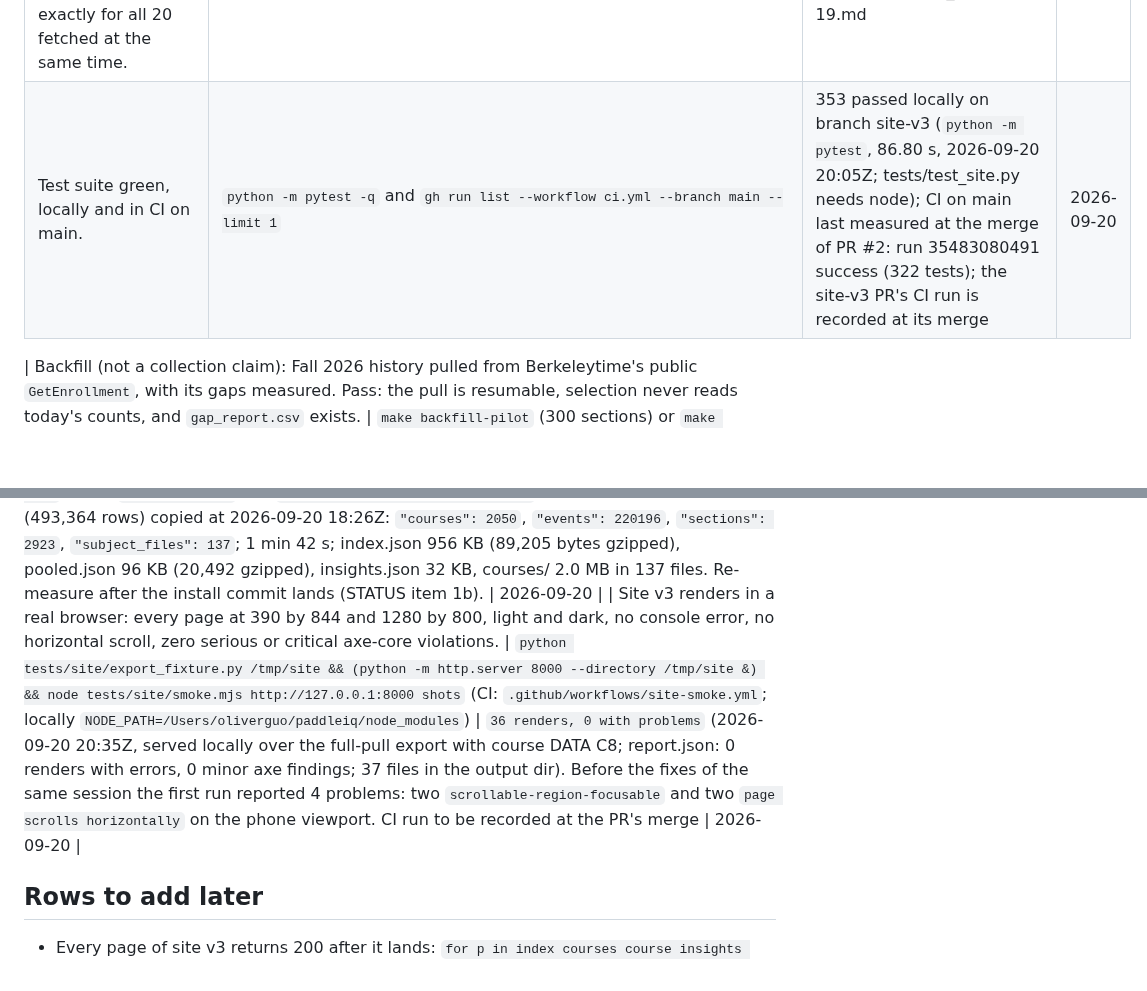
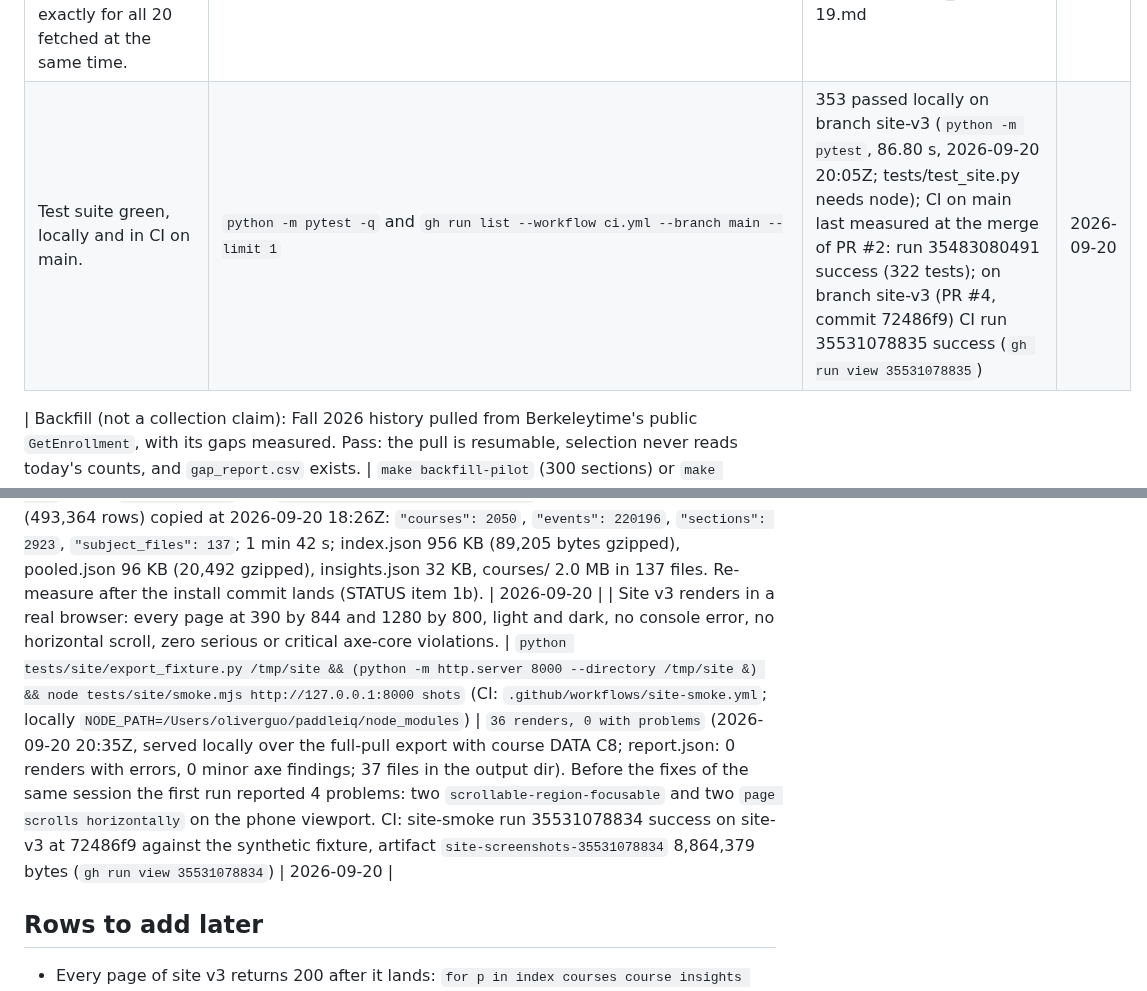
Before and after one commit to oliver139-chinesemole/berkeley-waitlist-odds, a Markdown page: CLAIMS.md, 2 parts joined by grey strips. GitHub-like rendering; blank space fills up the shorter version.

Commit message:
CLAIMS: record the site-v3 CI and site-smoke run ids
Co-Authored-By: Claude Fable 5.1 <noreply@anthropic.com>

```diff
--- a/CLAIMS.md
+++ b/CLAIMS.md
@@ -22,14 +22,14 @@ Commands assume `source .venv/bin/activate` from the repo root, `export GH_REPO=
 | Sweep time per run, in seconds. Must stay under the 1200 s budget and stable across a week. | `git -C ./data-branch pull -q && python -c "import json; d=json.load(open('./data-branch/status.json')); print(d['last_run_at'], d['source'], d['scope'], d['n_observed'], d['sweep_seconds'])"` | 2026-09-20T00:37:41.969387+00:00 classes_site priority 1287 1340.886 (budget 1380 s since 19:15Z on Sep 19; first run after node-id discovery caught up: n_missing 0, about 40 s of slack. Earlier runs on Sep 19 spent about 400 s per run on discovery and left 150 to 250 shard-tail sections unattempted; the priority list was complete in every run) | 2026-09-20 |
 | $0 recurring cost. Pass: repo is public (unmetered Actions minutes) and the billing page shows $0.00 for Actions and Storage for the month. | `gh repo view oliver139-chinesemole/berkeley-waitlist-odds --json visibility -q .visibility` prints `PUBLIC`; then open https://github.com/settings/billing and record the Actions and Storage charges | PUBLIC; billing page not checked (manual step for Oliver) | 2026-09-19 |
 | Cross-check agreement with Berkeleytime on 20 sections. Pass: enrolled, waitlisted, and max agree exactly for all 20 fetched at the same time. | `python probe/crosscheck_berkeleytime.py --term "Fall 2026" --n 20` (writes docs/crosscheck_<date>.md; record "k of 20 agree") | 20 of 20 agree exactly (0 drift, 0 disagree, 0 excluded); docs/crosscheck_2026-09-19.md | 2026-09-19 |
-| Test suite green, locally and in CI on main. | `python -m pytest -q` and `gh run list --workflow ci.yml --branch main --limit 1` | 353 passed locally on branch site-v3 (`python -m pytest`, 86.80 s, 2026-09-20 20:05Z; tests/test_site.py needs node); CI on main last measured at the merge of PR #2: run 35483080491 success (322 tests); the site-v3 PR's CI run is recorded at its merge | 2026-09-20 |
+| Test suite green, locally and in CI on main. | `python -m pytest -q` and `gh run list --workflow ci.yml --branch main --limit 1` | 353 passed locally on branch site-v3 (`python -m pytest`, 86.80 s, 2026-09-20 20:05Z; tests/test_site.py needs node); CI on main last measured at the merge of PR #2: run 35483080491 success (322 tests); on branch site-v3 (PR #4, commit 72486f9) CI run 35531078835 success (`gh run view 35531078835`) | 2026-09-20 |
 
 | Backfill (not a collection claim): Fall 2026 history pulled from Berkeleytime's public `GetEnrollment`, with its gaps measured. Pass: the pull is resumable, selection never reads today's counts, and `gap_report.csv` exists. | `make backfill-pilot` (300 sections) or `make backfill` (all), then read `backfill/2268/meta.json` and `backfill/2268/gap_report.csv` | Pilot 2026-09-20 01:34Z to 01:45Z: 300 selected, 296 histories (2 EWMBA sections have none), 20,266 segments, 37,978 panel rows, 19,970 crossings of which 2,679 wider than 180 min; histories 2026-03-22T12:27Z to 2026-09-20T01:30Z. Every section dark 2026-08-19T22:45Z to 2026-09-01T18:30Z (share_time_in_gap 1.0 on Aug 20 to 31), plus May 22, May 28, Jul 18 to 19; 18 of 183 days above 0.5, mean 0.105. Spring 2026 probe: 20 of 20 histories, 2025-10-27 to 2026-05-16. Full pull pending Oliver's note to Berkeleytime. | 2026-09-20 |
 | Analysis on the backfilled term reproduces with one command and labels its source. Pass: `analysis/out/2268/report.md` says `berkeleytime_history` and the site meta carries `data_source`. | `make backfill-analysis TERM=2268` (pilot: `--site-dir` pointed at a scratch dir; `site/data` is written only after the full pull) | exit 0 on the 296-section pilot: flows 37,682 intervals (share censored 0.0711, admits 3,571, waitlist joins 4,674, waitlist drops 1,037); cohort 21,831 rows per scenario, 9,933 clearings; KM by bucket: 1-5 n 15,379 median 6.39 d P(clear by 14 d) 0.602; 6-15 n 4,814 median 26.1 d P(14 d) 0.40; 16-40 n 1,595 P(14 d) 0.21; 41+ n 43, 0 clearings. Cox: log_position coef -0.51 (HR 0.601, p 1.45e-16), wl_ratio -2.17, level=grad -1.01; PH fails for log_position and phase, stratified refit written. Out of sample at 14 d (fit before Jul 20): Cox AUC 0.631, Brier 0.504 vs 0.316 bucket baseline (pilot, pre-observability rule; see the next row). | 2026-09-20 |
 | Backtest: frozen models scored on held-out joiners at their own horizons with IPCW, observability enforced, section-bootstrap intervals. Pass: `make backtest` writes `reports/backtest_<term>/*/metrics.csv` and the gain intervals are reported. | `make backtest TERM=2268` (pilot: `--out` pointed at a scratch dir) | Pilot, 296 sections. Grouped by course, 14 d (8,286 scored, 13,545 unobservable): Cox gain over bucket +0.0373 [+0.0235, +0.0526] (Brier 0.2100 vs 0.2473, AUC 0.736 vs 0.538); course identical to bucket; site -0.0145 [-0.0282, +0.0001]. Temporal at Jul 20, 14 d (2,938 scored, 9,739 unobservable): course -0.0143 [-0.0641, +0.0347]; site +0.0287 [-0.0340, +0.0819]; Cox -0.1958 [-0.2267, -0.1500], predicted 2 to 34% vs observed 54 to 77% by decile. Temporal deadline: 2,406 scored (all joiners after Sep 1), site +0.0853 [+0.0122, +0.1396], Cox -0.1840. 28 d and instruction horizons: 0 observable rows. Coverage at 14 d by phase: phase1 0.62, phase2 0.15, instruction 0.56, adjustment 0. | 2026-09-20 |
 
 | Site v3 data: every number on the pages is read from files one command writes. Pass: `python -m analysis.export` prints the course count and writes `index.json`, `pooled.json`, `insights.json`, `meta.json` and `courses/<SUBJECT>.json`. | `python -m analysis.export --cohort analysis/out/2268/cohort_central.parquet --term-id 2268 --forecast-term 2272 --flows analysis/out/2268/flows.parquet --data-source berkeleytime_history --out <dir>` (or `make site-data`), then `du -sh <dir>/*` and `gzip -c <dir>/index.json | wc -c` | exit 0 on the full-pull cohort (493,364 rows) copied at 2026-09-20 18:26Z: `"courses": 2050`, `"events": 220196`, `"sections": 2923`, `"subject_files": 137`; 1 min 42 s; index.json 956 KB (89,205 bytes gzipped), pooled.json 96 KB (20,492 gzipped), insights.json 32 KB, courses/ 2.0 MB in 137 files. Re-measure after the install commit lands (STATUS item 1b). | 2026-09-20 |
-| Site v3 renders in a real browser: every page at 390 by 844 and 1280 by 800, light and dark, no console error, no horizontal scroll, zero serious or critical axe-core violations. | `python tests/site/export_fixture.py /tmp/site && (python -m http.server 8000 --directory /tmp/site &) && node tests/site/smoke.mjs http://127.0.0.1:8000 shots` (CI: `.github/workflows/site-smoke.yml`; locally `NODE_PATH=/Users/oliverguo/paddleiq/node_modules`) | `36 renders, 0 with problems` (2026-09-20 20:35Z, served locally over the full-pull export with course DATA C8; report.json: 0 renders with errors, 0 minor axe findings; 37 files in the output dir). Before the fixes of the same session the first run reported 4 problems: two `scrollable-region-focusable` and two `page scrolls horizontally` on the phone viewport. CI run to be recorded at the PR's merge | 2026-09-20 |
+| Site v3 renders in a real browser: every page at 390 by 844 and 1280 by 800, light and dark, no console error, no horizontal scroll, zero serious or critical axe-core violations. | `python tests/site/export_fixture.py /tmp/site && (python -m http.server 8000 --directory /tmp/site &) && node tests/site/smoke.mjs http://127.0.0.1:8000 shots` (CI: `.github/workflows/site-smoke.yml`; locally `NODE_PATH=/Users/oliverguo/paddleiq/node_modules`) | `36 renders, 0 with problems` (2026-09-20 20:35Z, served locally over the full-pull export with course DATA C8; report.json: 0 renders with errors, 0 minor axe findings; 37 files in the output dir). Before the fixes of the same session the first run reported 4 problems: two `scrollable-region-focusable` and two `page scrolls horizontally` on the phone viewport. CI: site-smoke run 35531078834 success on site-v3 at 72486f9 against the synthetic fixture, artifact `site-screenshots-35531078834` 8,864,379 bytes (`gh run view 35531078834`) | 2026-09-20 |
 
 ## Rows to add later
 
```
